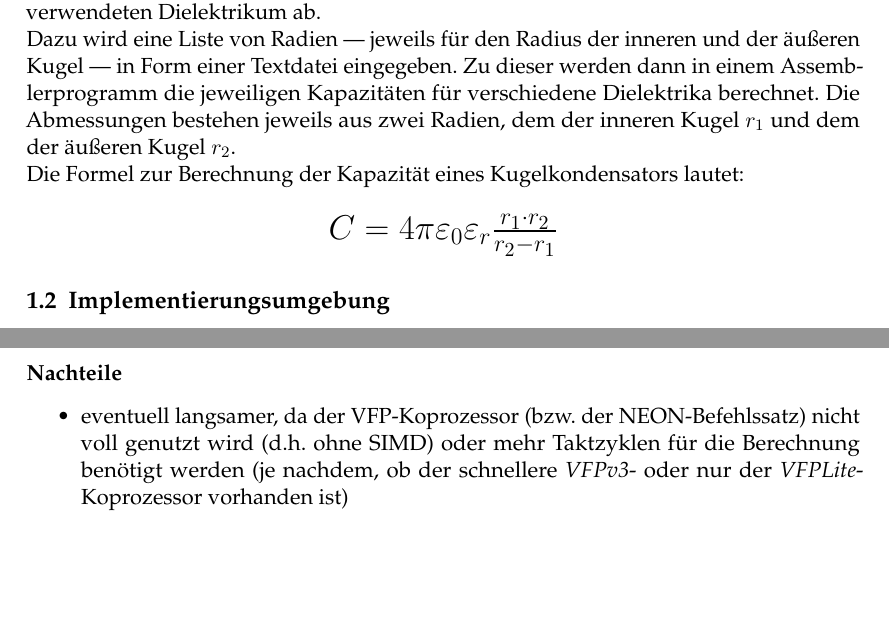
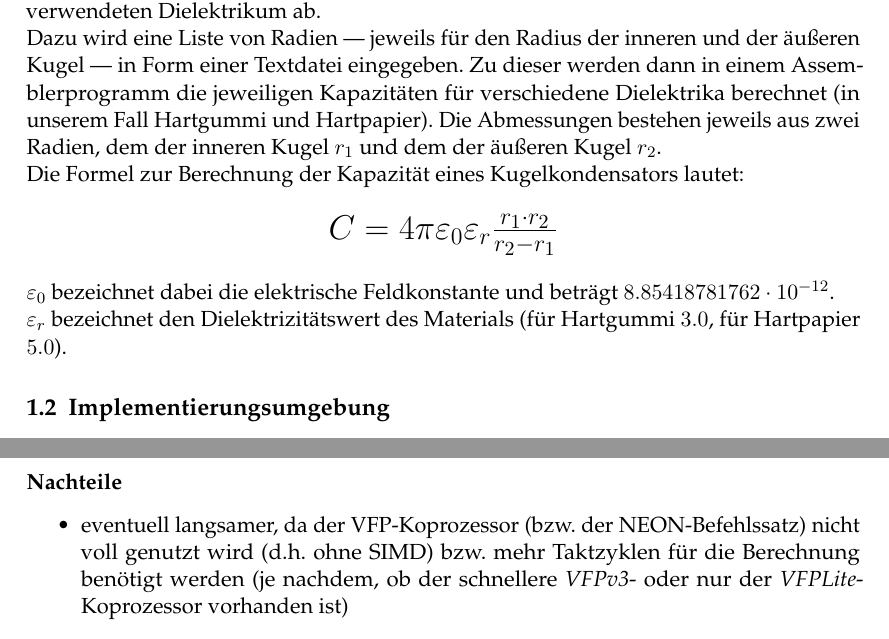
Before and after one commit to dreiPi/aspasmpi, a LaTeX document (Dokumentation/Ausarbeitung.tex): two parts of pages 1 and 2 of 11, joined at a grey line, cut so that both start at the same text, the shorter picture padded with empty space. Compiled offline with pdfLaTeX.

Commit message:
Einleitung erweitert

```diff
--- a/Dokumentation/Ausarbeitung.tex
+++ b/Dokumentation/Ausarbeitung.tex
@@ -41,7 +47,7 @@ In der von uns bearbeiteten Aufgabe geht es um die Berechnung der Kapazitäten v
 
 Ein Kugelkondensator besteht aus zwei konzentrisch angeordneten Kugeln, die durch ein Isoliermaterial, genannt \emph{Dielektrikum}, getrennt werden. Die Kapazität des resultierenden Kondensators hängt von dem Verhältnis der Radien der beiden Kugeln und dem verwendeten Dielektrikum ab.
 
-Dazu wird eine Liste von Radien --- jeweils für den Radius der inneren und der äußeren Kugel --- in Form einer Textdatei eingegeben. Zu dieser werden dann in einem Assemblerprogramm die jeweiligen Kapazitäten für verschiedene Dielektrika berechnet.
+Dazu wird eine Liste von Radien --- jeweils für den Radius der inneren und der äußeren Kugel --- in Form einer Textdatei eingegeben. Zu dieser werden dann in einem Assemblerprogramm die jeweiligen Kapazitäten für verschiedene Dielektrika berechnet (in unserem Fall Hartgummi und Hartpapier).
 Die Abmessungen bestehen jeweils aus zwei Radien, dem der inneren Kugel $r_{1}$ und dem der äußeren Kugel $r_{2}$.
 
 Die Formel zur Berechnung der Kapazität eines Kugelkondensators lautet:
@@ -49,6 +55,8 @@ Die Formel zur Berechnung der Kapazität eines Kugelkondensators lautet:
 \begin{center} \begin{LARGE}
 $ C= 4 \pi \varepsilon_{0} \varepsilon_{r} \frac{r_{1} \cdot r_{2}} {r_{2} - r_{1}} $
 \end{LARGE} \end{center}
+$ \varepsilon_{0} $ bezeichnet dabei die elektrische Feldkonstante und beträgt $8.85418781762 \cdot 10^{-12}$.\\
+$ \varepsilon_{r} $ bezeichnet den Dielektrizitätswert des Materials (für Hartgummi $3.0$, für Hartpapier $5.0$).
 
 \subsection{Implementierungsumgebung}
 Wir verwenden zur Entwicklung das \board, ein ARM Cortex-A8-System (aufbauend auf der ARMv7-Architektur, getaktet mit 1 GHz) mit NEON-VFP. Die NEON-Architektur erlaubt es, Berechnungen mit bis zu vier Fließkommazahlen (32 bit) gleichzeitig durchzuführen, wodurch eine hohe Performanz beim \emph{Number Crunching} erreicht wird. Dieses Verfahren wird \emph{SIMD} (von ARM selbst \emph{Advanced}-SIMD) genannt.\\
@@ -73,7 +81,7 @@ Diese erlaubt es uns mit \emph{single} (32 bit)- und \emph{double} (64 bit)-prec
 \end{itemize}
 \subsubsection*{Nachteile}
 \begin{itemize}
-\item eventuell langsamer, da der VFP-Koprozessor (bzw. der NEON-Befehlssatz) nicht voll genutzt wird (d.h. ohne SIMD) oder mehr Taktzyklen für die Berechnung benötigt werden (je nachdem, ob der schnellere \emph{VFPv3}- oder nur der \emph{VFPLite}-Koprozessor vorhanden ist)
+\item eventuell langsamer, da der VFP-Koprozessor (bzw. der NEON-Befehlssatz) nicht voll genutzt wird (d.h. ohne SIMD) bzw. mehr Taktzyklen für die Berechnung benötigt werden (je nachdem, ob der schnellere \emph{VFPv3}- oder nur der \emph{VFPLite}-Koprozessor vorhanden ist)
 \item VFP-Koprozessor wird benötigt
 \end{itemize}
 \subsection{SIMD (NEON-Coprozessor)}
```
Also changed, not shown: Dokumentation/Ausarbeitung.tex (7 more changed lines).
